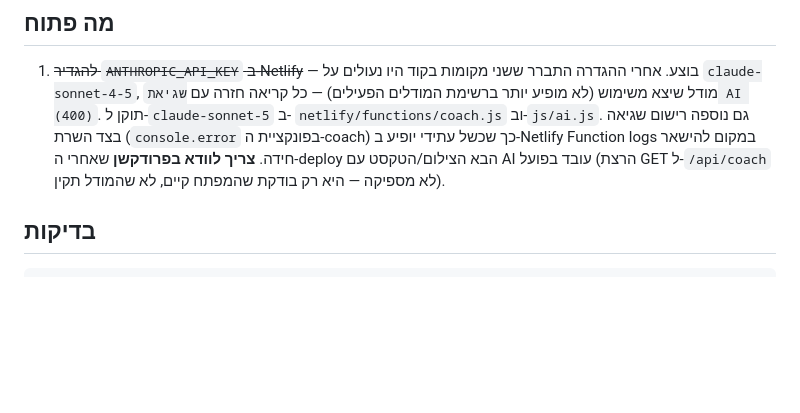
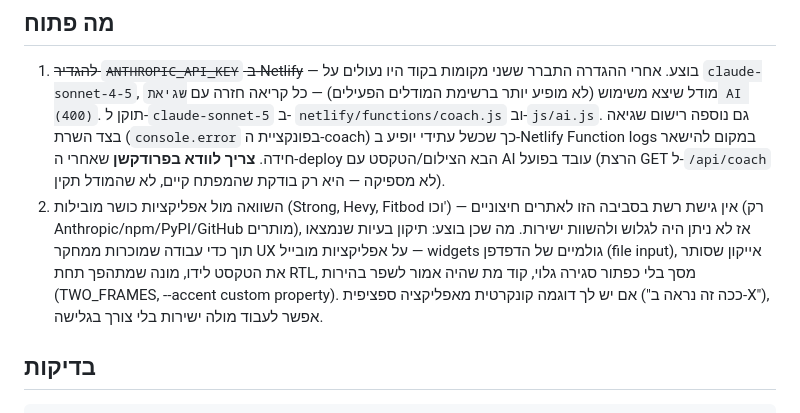
Before and after one commit to yairk20-prog/ironlog, a Markdown page: HANDOFF.md, the part around one of its changes. GitHub-like rendering; blank space fills up the shorter version.

Commit message:
Update HANDOFF.md with this session's UX pass
Co-Authored-By: Claude Sonnet 5 <noreply@anthropic.com>
Claude-Session: https://claude.ai/code/session_01NDRHLhWqHgBK1hNBHqmrfN

```diff
--- a/HANDOFF.md
+++ b/HANDOFF.md
@@ -44,6 +61,13 @@ git push -u origin main
    (`console.error` בפונקציית ה-coach) כך שכשל עתידי יופיע ב-Netlify Function logs
    במקום להישאר חידה. **צריך לוודא בפרודקשן** שאחרי ה-deploy הבא הצילום/הטקסט עם AI
    עובד בפועל (הרצת GET ל-`/api/coach` לא מספיקה — היא רק בודקת שהמפתח קיים, לא שהמודל תקין).
+2. השוואה מול אפליקציות כושר מובילות (Strong, Hevy, Fitbod וכו') — אין גישת רשת בסביבה
+   הזו לאתרים חיצוניים (רק Anthropic/npm/PyPI/GitHub מותרים), אז לא ניתן היה לגלוש
+   ולהשוות ישירות. מה שכן בוצע: תיקון בעיות שנמצאו תוך כדי עבודה שמוכרות ממחקר UX על
+   אפליקציות מובייל — widgets גולמיים של הדפדפן (file input), אייקון שסותר את הטקסט
+   לידו, מונה שמתהפך תחת RTL, מסך בלי כפתור סגירה גלוי, קוד מת שהיה אמור לשפר בהירות
+   (TWO_FRAMES, --accent custom property). אם יש לך דוגמה קונקרטית מאפליקציה ספציפית
+   ("ככה זה נראה ב-X"), אפשר לעבוד מולה ישירות בלי צורך בגלישה.
 
 ## בדיקות
 
```
Also changed, not shown: other parts of HANDOFF.md (+17 -0 lines).
